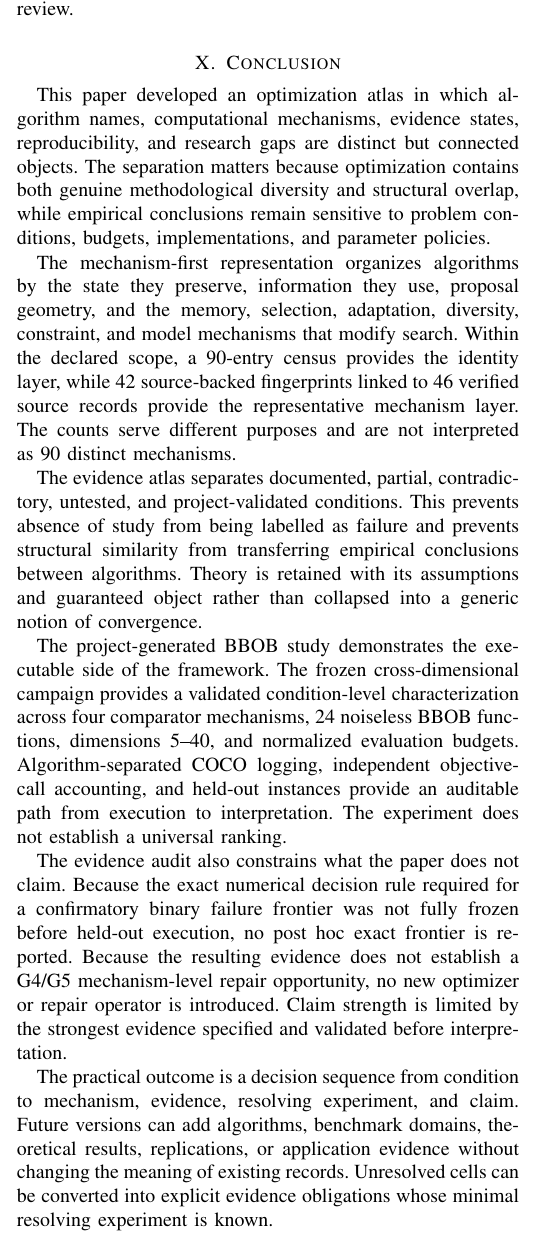
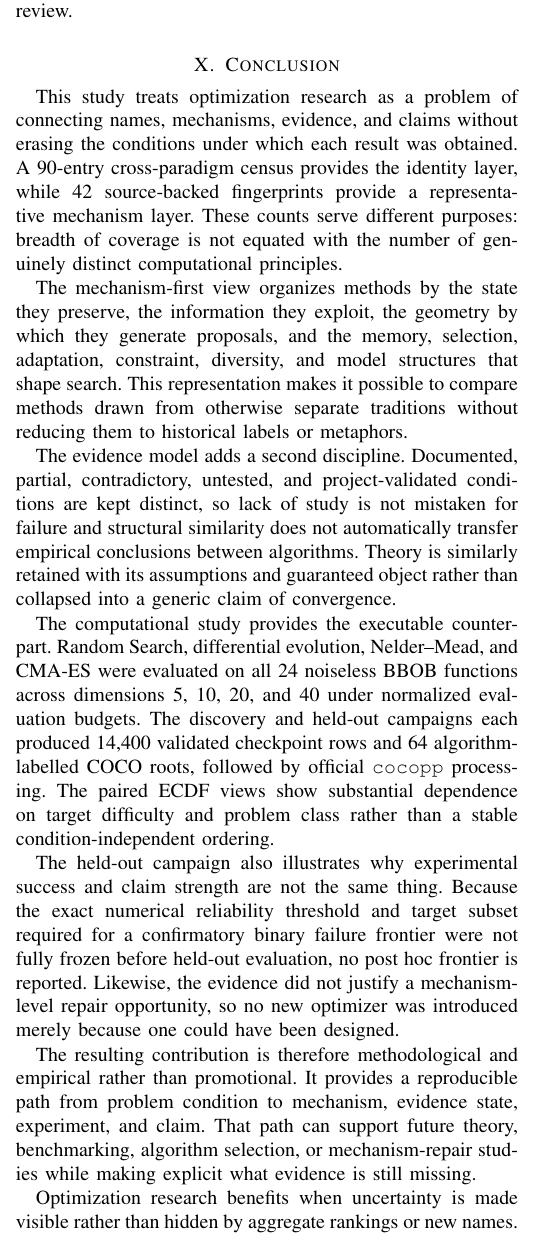
Before and after one commit to Arithmetic-Power-Geometry/Optimization-Algorithm-Atlas, a LaTeX paper (paper/main.tex, which reads paper/sections/10_conclusion.tex): part of one column of page 13 of 14, cut so that both start at the same text. Compiled offline with pdfLaTeX.

Commit message:
Align conclusion with COCO results and claim boundaries

```diff
--- a/paper/sections/10_conclusion.tex
+++ b/paper/sections/10_conclusion.tex
@@ -1,16 +1,16 @@
 \section{Conclusion}
 \label{sec:conclusion}
 
-This paper developed an optimization atlas in which algorithm names, computational mechanisms, evidence states, reproducibility, and research gaps are distinct but connected objects. The separation matters because optimization contains both genuine methodological diversity and structural overlap, while empirical conclusions remain sensitive to problem conditions, budgets, implementations, and parameter policies.
+This study treats optimization research as a problem of connecting names, mechanisms, evidence, and claims without erasing the conditions under which each result was obtained. A 90-entry cross-paradigm census provides the identity layer, while 42 source-backed fingerprints provide a representative mechanism layer. These counts serve different purposes: breadth of coverage is not equated with the number of genuinely distinct computational principles.
 
-The mechanism-first representation organizes algorithms by the state they preserve, information they use, proposal geometry, and the memory, selection, adaptation, diversity, constraint, and model mechanisms that modify search. Within the declared scope, a 90-entry census provides the identity layer, while 42 source-backed fingerprints linked to 46 verified source records provide the representative mechanism layer. The counts serve different purposes and are not interpreted as 90 distinct mechanisms.
+The mechanism-first view organizes methods by the state they preserve, the information they exploit, the geometry by which they generate proposals, and the memory, selection, adaptation, constraint, diversity, and model structures that shape search. This representation makes it possible to compare methods drawn from otherwise separate traditions without reducing them to historical labels or metaphors.
 
-The evidence atlas separates documented, partial, contradictory, untested, and project-validated conditions. This prevents absence of study from being labelled as failure and prevents structural similarity from transferring empirical conclusions between algorithms. Theory is retained with its assumptions and guaranteed object rather than collapsed into a generic notion of convergence.
+The evidence model adds a second discipline. Documented, partial, contradictory, untested, and project-validated conditions are kept distinct, so lack of study is not mistaken for failure and structural similarity does not automatically transfer empirical conclusions between algorithms. Theory is similarly retained with its assumptions and guaranteed object rather than collapsed into a generic claim of convergence.
 
-The project-generated BBOB study demonstrates the executable side of the framework. The frozen cross-dimensional campaign provides a validated condition-level characterization across four comparator mechanisms, 24 noiseless BBOB functions, dimensions 5--40, and normalized evaluation budgets. Algorithm-separated COCO logging, independent objective-call accounting, and held-out instances provide an auditable path from execution to interpretation. The experiment does not establish a universal ranking.
+The computational study provides the executable counterpart. Random Search, differential evolution, Nelder--Mead, and CMA-ES were evaluated on all 24 noiseless BBOB functions across dimensions 5, 10, 20, and 40 under normalized evaluation budgets. The discovery and held-out campaigns each produced 14,400 validated checkpoint rows and 64 algorithm-labelled COCO roots, followed by official \texttt{cocopp} processing. The paired ECDF views show substantial dependence on target difficulty and problem class rather than a stable condition-independent ordering.
 
-The evidence audit also constrains what the paper does not claim. Because the exact numerical decision rule required for a confirmatory binary failure frontier was not fully frozen before held-out execution, no post hoc exact frontier is reported. Because the resulting evidence does not establish a G4/G5 mechanism-level repair opportunity, no new optimizer or repair operator is introduced. Claim strength is limited by the strongest evidence specified and validated before interpretation.
+The held-out campaign also illustrates why experimental success and claim strength are not the same thing. Because the exact numerical reliability threshold and target subset required for a confirmatory binary failure frontier were not fully frozen before held-out evaluation, no post hoc frontier is reported. Likewise, the evidence did not justify a mechanism-level repair opportunity, so no new optimizer was introduced merely because one could have been designed.
 
-The practical outcome is a decision sequence from condition to mechanism, evidence, resolving experiment, and claim. Future versions can add algorithms, benchmark domains, theoretical results, replications, or application evidence without changing the meaning of existing records. Unresolved cells can be converted into explicit evidence obligations whose minimal resolving experiment is known.
+The resulting contribution is therefore methodological and empirical rather than promotional. It provides a reproducible path from problem condition to mechanism, evidence state, experiment, and claim. That path can support future theory, benchmarking, algorithm selection, or mechanism-repair studies while making explicit what evidence is still missing.
 
-Optimization research does not require every unresolved condition to become a new algorithm. In many cases the more informative contribution is to determine what is known, what remains untested, which mechanism is implicated, and what evidence would distinguish a genuine limitation from an artifact of experimental design. The atlas provides a reproducible structure for making that distinction.
+Optimization research benefits when uncertainty is made visible rather than hidden by aggregate rankings or new names. In many cases the most useful next contribution is not another optimizer, but a sharper experiment that determines which mechanism matters, under which conditions, and with what level of evidence.
```
